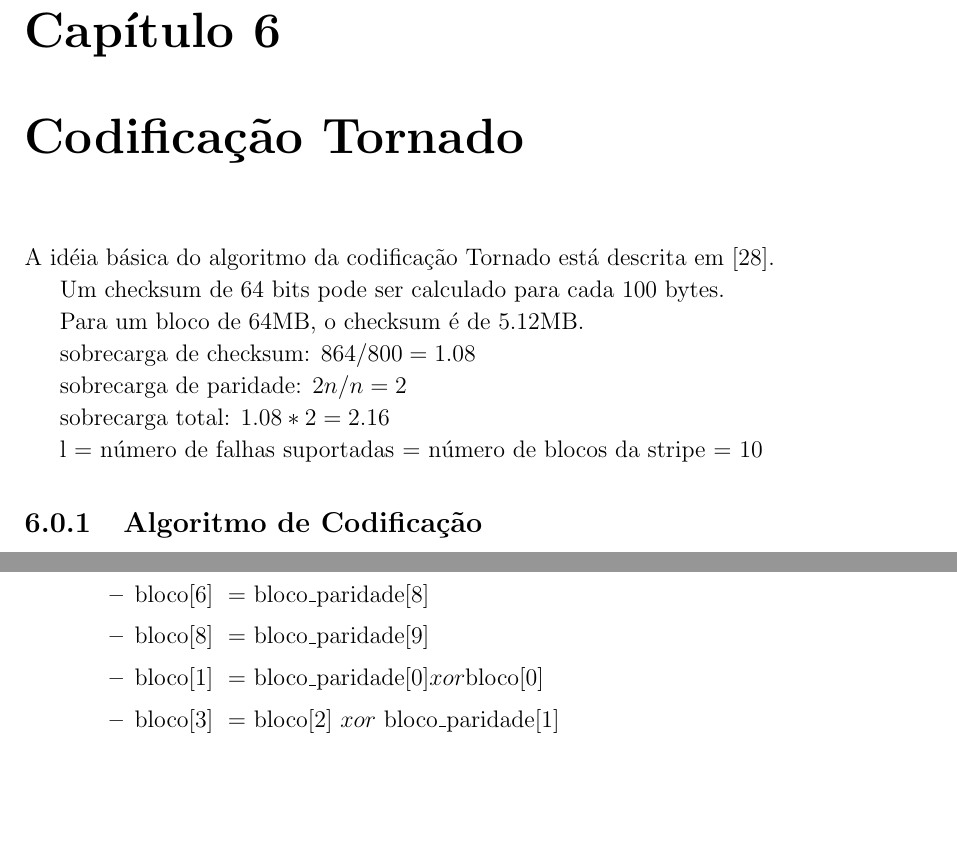
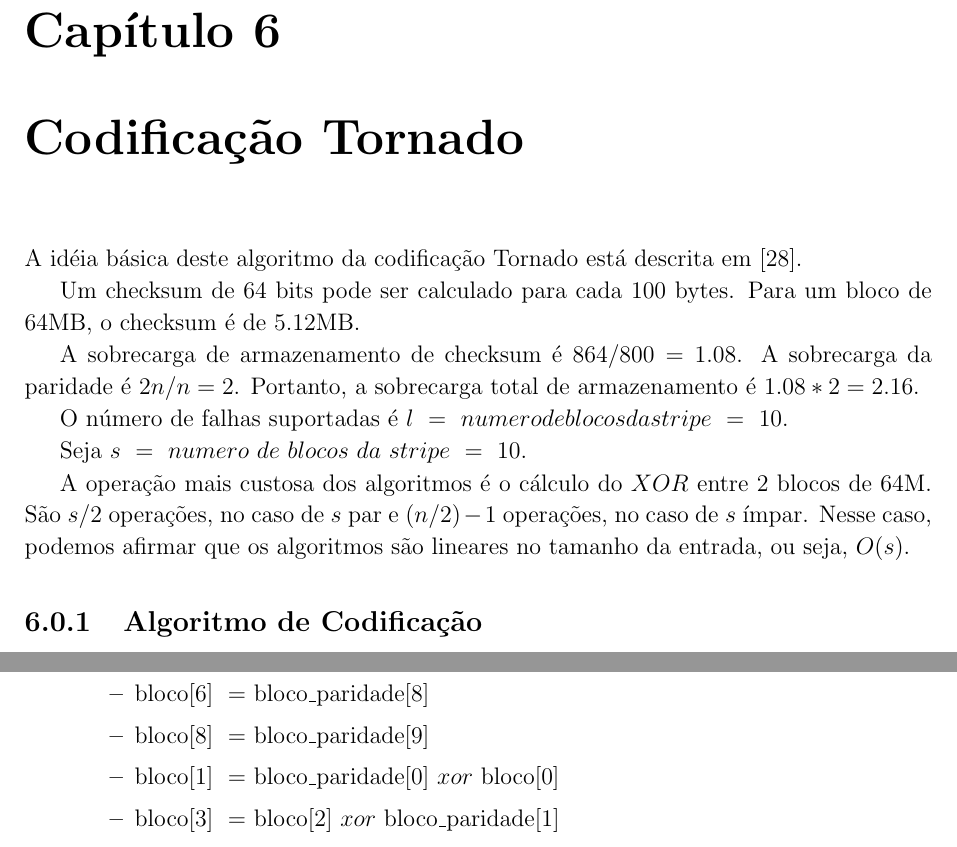
Before and after one commit to celinasam/Dissertacao-Celina, a LaTeX thesis (dissertacao.tex, which reads capitulos/tornado.tex): two parts of pages 45 and 47 of 57, joined at a grey line, cut so that both start at the same text, the shorter picture padded with empty space. Compiled offline with pdfLaTeX; the source files are stored in an older character set and shown here as Unicode.

Commit message:
colocado texto sobre upper bound dos algoritmos

```diff
--- a/capitulos/tornado.tex
+++ b/capitulos/tornado.tex
@@ -1,18 +1,16 @@
 \chapter{Codificação Tornado}
 
-A idéia básica do algoritmo da codificação Tornado está descrita em \cite{Stoten:2011}.
+A idéia básica deste algoritmo da codificação Tornado está descrita em \cite{Stoten:2011}.
 
-Um checksum de 64 bits pode ser calculado para cada 100 bytes.
+Um checksum de 64 bits pode ser calculado para cada 100 bytes. Para um bloco de 64MB, o checksum é de 5.12MB.
 
-Para um bloco de 64MB, o checksum é de 5.12MB.
+A sobrecarga de armazenamento de checksum é $864/800 = 1.08$. A sobrecarga da paridade é $2n/n = 2$. Portanto, a  sobrecarga total de armazenamento é $1.08*2 = 2.16$.
 
-sobrecarga de checksum: $864/800 = 1.08$
+O número de falhas suportadas é $l\ =\ numero de blocos da stripe\ =\ 10$.
 
-sobrecarga de paridade: $2n/n = 2$
+Seja $s\ =\ numero\ de\ blocos\ da\ stripe\ =\ 10$.
 
-sobrecarga total: $1.08*2 = 2.16$
-
-l = número de falhas suportadas = número de blocos da stripe = 10
+A operação mais custosa dos algoritmos é o cálculo do $XOR$ entre 2 blocos de 64M. São $s/2$ operações, no caso de $s$ par e $(n/2)-1$ operações, no caso de $s$ ímpar. Nesse caso, podemos afirmar que os algoritmos são lineares no tamanho da entrada, ou seja, $O(s)$.
 
 \subsection{Algoritmo de Codificação}
 
@@ -83,7 +81,7 @@ O tamanho da \emph{stripe} é 10 blocos e existe um arquivo $/a/arquivo.txt$ com
 		\item bloco$[4]\ =\ $bloco\_paridade$[7]$
 		\item bloco$[6]\ =\ $bloco\_paridade$[8]$
 		\item bloco$[8]\ =\ $bloco\_paridade$[9]$
-		\item bloco$[1]\ =\ $bloco\_paridade$[0] xor $bloco$[0]$
+		\item bloco$[1]\ =\ $bloco\_paridade$[0]\ xor\ $bloco$[0]$
 		\item bloco$[3]\ =\ $bloco$[2]\ xor\ $bloco\_paridade$[1]$
 		\item bloco$[5]\ =\ $bloco$[4]\ xor\ $bloco\_paridade$[2]$
 		\item bloco$[7]\ =\ $bloco$[6]\ xor\ $bloco\_paridade$[3]$
```
Also changed, not shown: dissertacao.pdf.
